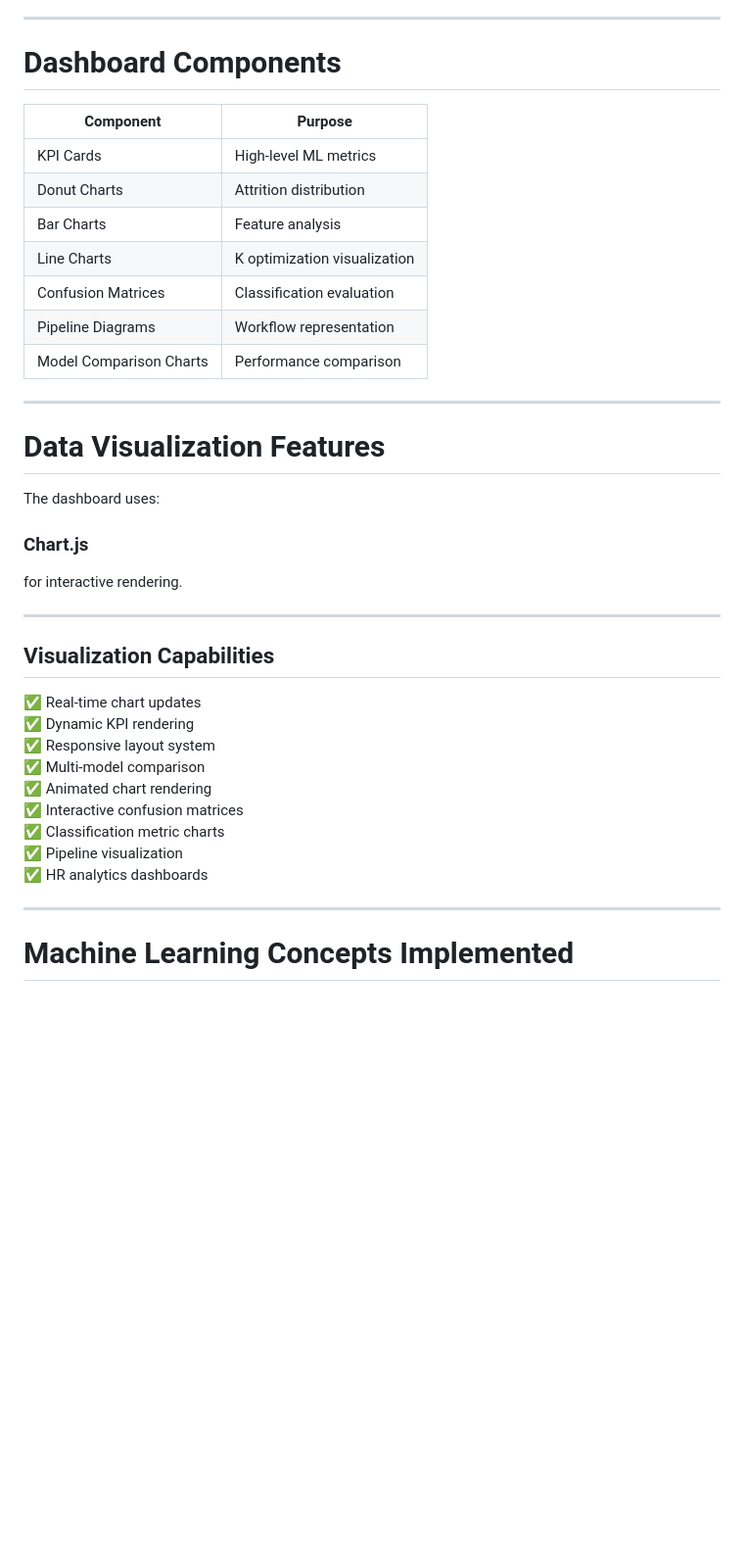
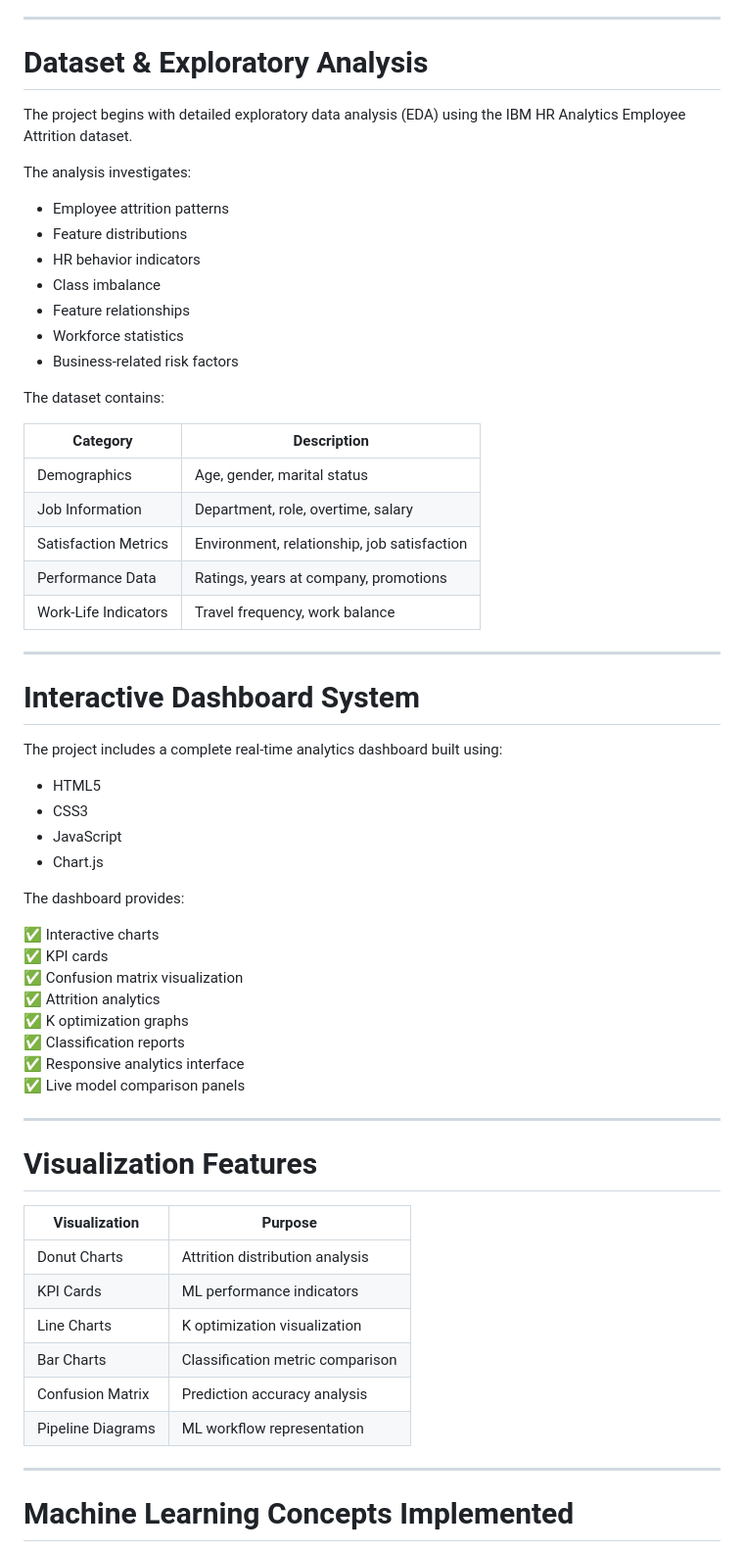
Before and after one commit to sazzadmahfuz/ml-employee-attrition-dashboard, a Markdown page: README.md, the part around one of its changes. Shown at 98% size. Rendered like a GitHub page; blank space fills up the shorter version.

```diff
--- a/README.md
+++ b/README.md
@@ -566,41 +580,64 @@ The project includes a fully interactive analytics dashboard.
 
 ---
 
-# Dashboard Components
+# Dataset & Exploratory Analysis
 
-| Component | Purpose |
+The project begins with detailed exploratory data analysis (EDA) using the IBM HR Analytics Employee Attrition dataset.
+
+The analysis investigates:
+
+- Employee attrition patterns
+- Feature distributions
+- HR behavior indicators
+- Class imbalance
+- Feature relationships
+- Workforce statistics
+- Business-related risk factors
+
+The dataset contains:
+
+| Category | Description |
 |---|---|
-| KPI Cards | High-level ML metrics |
-| Donut Charts | Attrition distribution |
-| Bar Charts | Feature analysis |
-| Line Charts | K optimization visualization |
-| Confusion Matrices | Classification evaluation |
-| Pipeline Diagrams | Workflow representation |
-| Model Comparison Charts | Performance comparison |
+| Demographics | Age, gender, marital status |
+| Job Information | Department, role, overtime, salary |
+| Satisfaction Metrics | Environment, relationship, job satisfaction |
+| Performance Data | Ratings, years at company, promotions |
+| Work-Life Indicators | Travel frequency, work balance |
 
 ---
 
-# Data Visualization Features
+# Interactive Dashboard System
 
-The dashboard uses:
+The project includes a complete real-time analytics dashboard built using:
 
-### Chart.js
+- HTML5
+- CSS3
+- JavaScript
+- Chart.js
 
-for interactive rendering.
+The dashboard provides:
+
+✅ Interactive charts
+✅ KPI cards
+✅ Confusion matrix visualization
+✅ Attrition analytics
+✅ K optimization graphs
+✅ Classification reports
+✅ Responsive analytics interface
+✅ Live model comparison panels
 
 ---
 
-## Visualization Capabilities
+# Visualization Features
 
-✅ Real-time chart updates
-✅ Dynamic KPI rendering
-✅ Responsive layout system
-✅ Multi-model comparison
-✅ Animated chart rendering
-✅ Interactive confusion matrices
-✅ Classification metric charts
-✅ Pipeline visualization
-✅ HR analytics dashboards
+| Visualization | Purpose |
+|---|---|
+| Donut Charts | Attrition distribution analysis |
+| KPI Cards | ML performance indicators |
+| Line Charts | K optimization visualization |
+| Bar Charts | Classification metric comparison |
+| Confusion Matrix | Prediction accuracy analysis |
+| Pipeline Diagrams | ML workflow representation |
 
 ---
 
```
Also changed, not shown: other parts of README.md (+16 -2 lines).
